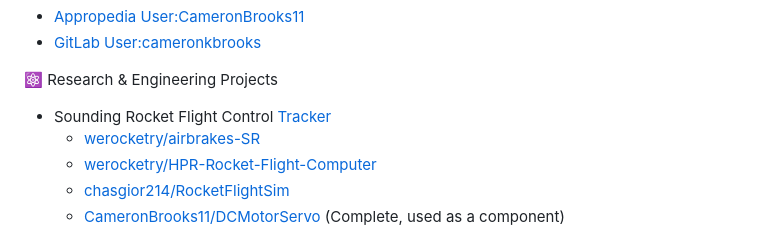
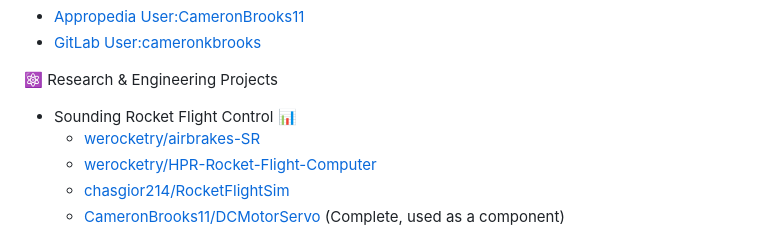
Before and after one commit to CameronBrooks11/CameronBrooks11, a Markdown page: README.md, the part around the change. Rendered like a GitHub page.

```diff
--- a/README.md
+++ b/README.md
@@ -9,7 +9,7 @@
 
 ⚛️ Research & Engineering Projects
 
-- Sounding Rocket Flight Control [Tracker](https://github.com/orgs/werocketry/projects/1)
+- Sounding Rocket Flight Control [📊](https://github.com/orgs/werocketry/projects/1)
   - [werocketry/airbrakes-SR](https://github.com/werocketry/airbrakes-SR)
   - [werocketry/HPR-Rocket-Flight-Computer](https://github.com/werocketry/HPR-Rocket-Flight-Computer)
   - [chasgior214/RocketFlightSim](https://github.com/chasgior214/RocketFlightSim)
```
